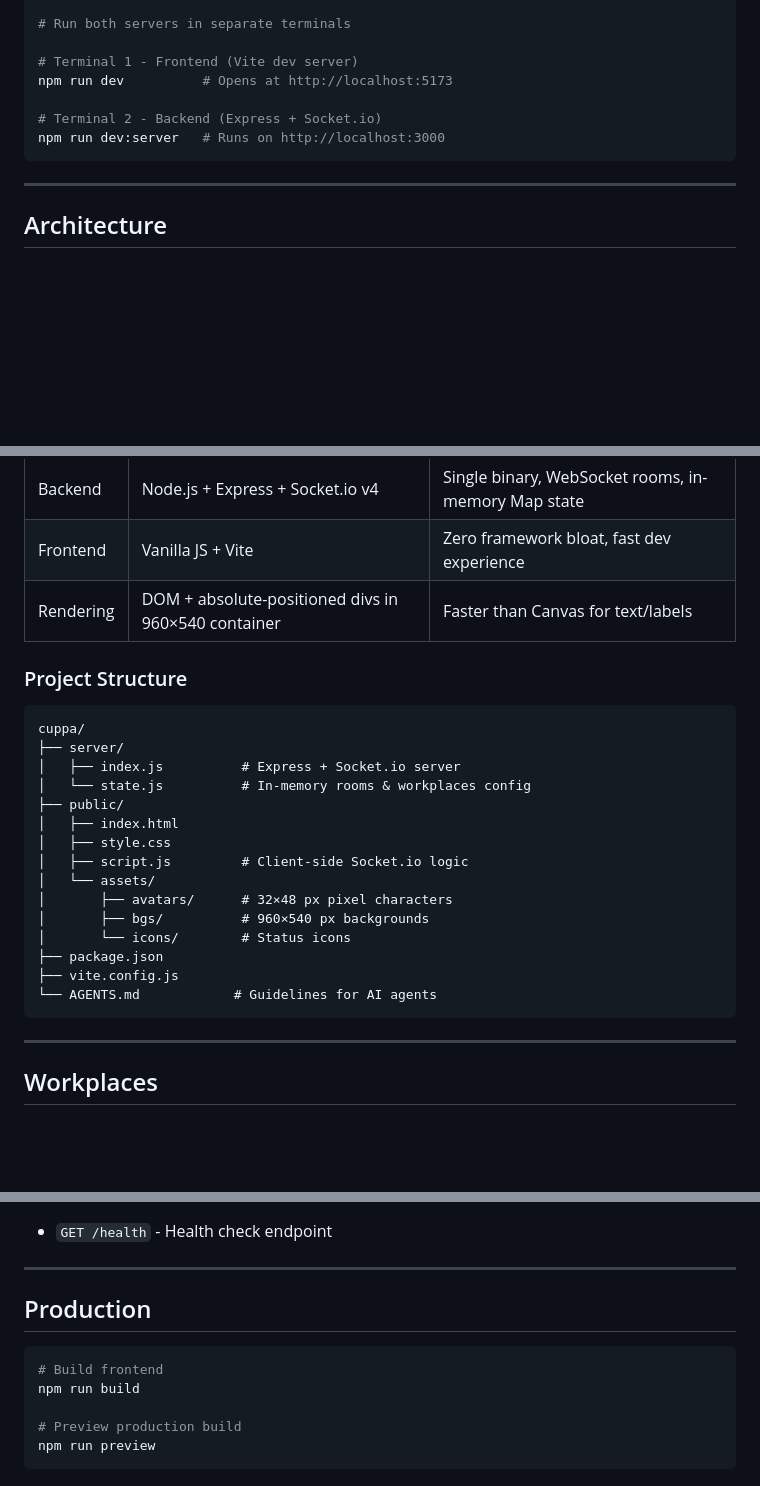
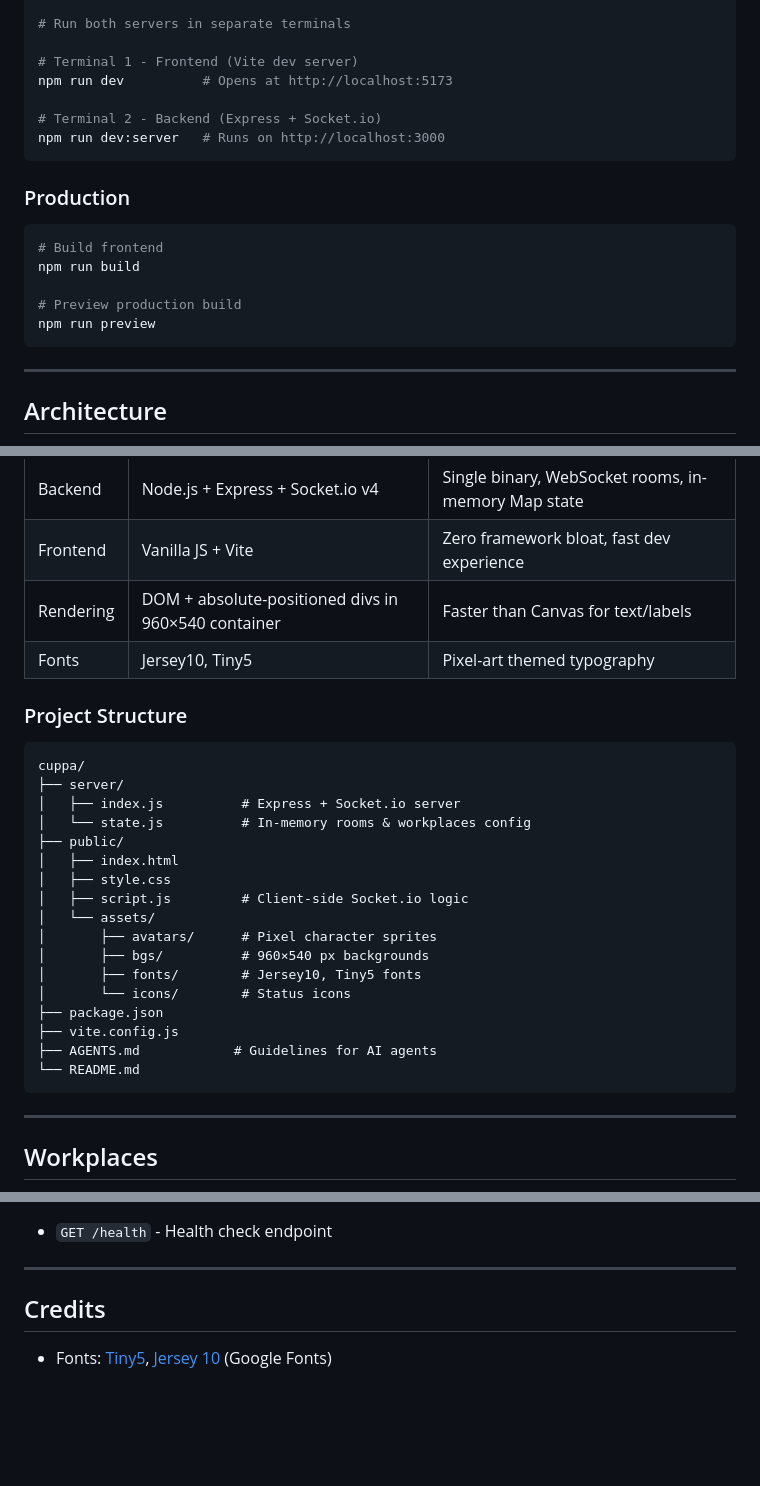
Before and after one commit to RenDev00/cuppa, a Markdown page: README.md, 3 parts joined by grey strips. GitHub-like rendering; blank space fills up the shorter version.

````diff
--- a/README.md
+++ b/README.md
@@ -19,6 +19,16 @@ npm run dev          # Opens at http://localhost:5173
 npm run dev:server   # Runs on http://localhost:3000
 ```
 
+### Production
+
+```bash
+# Build frontend
+npm run build
+
+# Preview production build
+npm run preview
+```
+
 ---
 
 ## Architecture
@@ -35,6 +45,7 @@ npm run dev:server   # Runs on http://localhost:3000
 | Backend | Node.js + Express + Socket.io v4 | Single binary, WebSocket rooms, in-memory Map state |
 | Frontend | Vanilla JS + Vite | Zero framework bloat, fast dev experience |
 | Rendering | DOM + absolute-positioned divs in 960×540 container | Faster than Canvas for text/labels |
+| Fonts | Jersey10, Tiny5 | Pixel-art themed typography |
 
 ### Project Structure
 ```
@@ -47,12 +58,14 @@ cuppa/
 │   ├── style.css
 │   ├── script.js         # Client-side Socket.io logic
 │   └── assets/
-│       ├── avatars/      # 32×48 px pixel characters
+│       ├── avatars/      # Pixel character sprites
 │       ├── bgs/          # 960×540 px backgrounds
+│       ├── fonts/        # Jersey10, Tiny5 fonts
 │       └── icons/        # Status icons
 ├── package.json
 ├── vite.config.js
-└── AGENTS.md            # Guidelines for AI agents
+├── AGENTS.md            # Guidelines for AI agents
+└── README.md
 ```
 
 ---
@@ -156,12 +193,6 @@ All socket events include server-side validation:
 
 ---
 
-## Production
+## Credits
 
-```bash
-# Build frontend
-npm run build
-
-# Preview production build
-npm run preview
-```
+- Fonts: [Tiny5](https://fonts.google.com/specimen/Tiny5), [Jersey 10](https://fonts.google.com/specimen/Jersey+10) (Google Fonts)
````
Also changed, not shown: other parts of README.md (+31 -7 lines).
